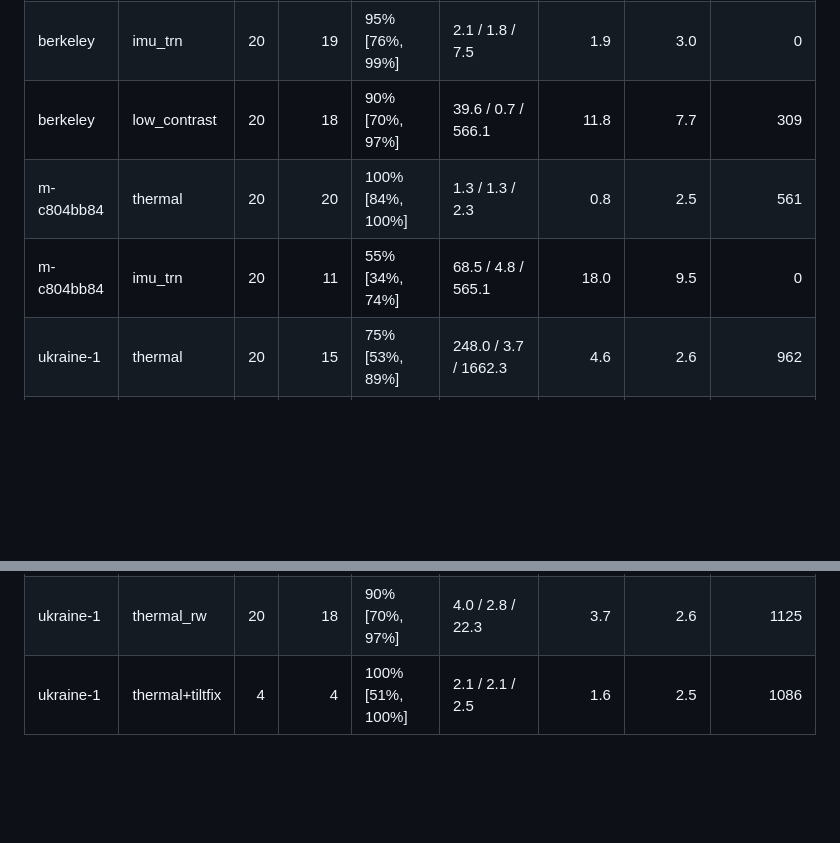
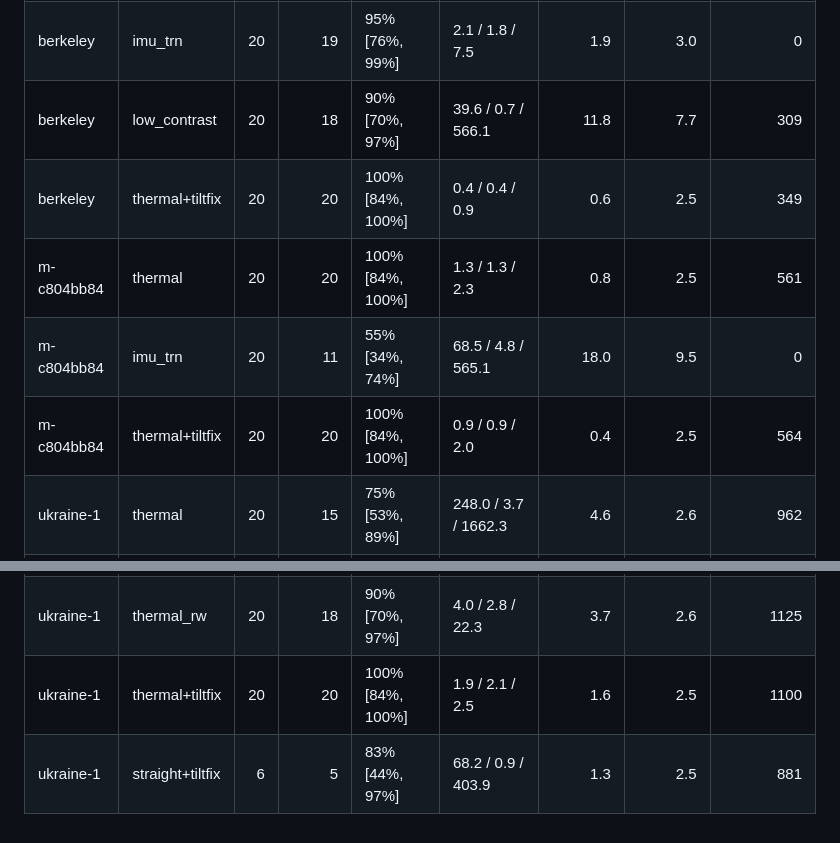
Before and after one commit to MaxBingham/gnss-spoof-guard, a Markdown page: docs/night_eval/table.md, 2 parts joined by grey strips. Rendered like a GitHub page; blank space fills up the shorter version.

Commit message:
DEMO_NIGHT: final-build videos and result line
Co-Authored-By: Claude Opus 5.5 <noreply@anthropic.com>

```diff
--- a/docs/night_eval/table.md
+++ b/docs/night_eval/table.md
@@ -3,11 +3,14 @@
 | berkeley | thermal | 20 | 20 | 100% [84%, 100%] | 0.8 / 0.7 / 1.8 | 0.5 | 2.5 | 350 |
 | berkeley | imu_trn | 20 | 19 | 95% [76%, 99%] | 2.1 / 1.8 / 7.5 | 1.9 | 3.0 | 0 |
 | berkeley | low_contrast | 20 | 18 | 90% [70%, 97%] | 39.6 / 0.7 / 566.1 | 11.8 | 7.7 | 309 |
+| berkeley | thermal+tiltfix | 20 | 20 | 100% [84%, 100%] | 0.4 / 0.4 / 0.9 | 0.6 | 2.5 | 349 |
 | m-c804bb84 | thermal | 20 | 20 | 100% [84%, 100%] | 1.3 / 1.3 / 2.3 | 0.8 | 2.5 | 561 |
 | m-c804bb84 | imu_trn | 20 | 11 | 55% [34%, 74%] | 68.5 / 4.8 / 565.1 | 18.0 | 9.5 | 0 |
+| m-c804bb84 | thermal+tiltfix | 20 | 20 | 100% [84%, 100%] | 0.9 / 0.9 / 2.0 | 0.4 | 2.5 | 564 |
 | ukraine-1 | thermal | 20 | 15 | 75% [53%, 89%] | 248.0 / 3.7 / 1662.3 | 4.6 | 2.6 | 962 |
 | ukraine-1 | imu_trn | 20 | 0 | 0% [0%, 16%] | 1550.2 / 1586.1 / 1657.8 | nan | nan | 0 |
 | ukraine-1 | straight | 20 | 11 | 55% [34%, 74%] | 499.1 / 2.9 / 1534.3 | 1.8 | 2.5 | 739 |
 | ukraine-1 | low_contrast | 20 | 11 | 55% [34%, 74%] | 267.5 / 4.6 / 1641.3 | 10.0 | 3.4 | 916 |
 | ukraine-1 | thermal_rw | 20 | 18 | 90% [70%, 97%] | 4.0 / 2.8 / 22.3 | 3.7 | 2.6 | 1125 |
-| ukraine-1 | thermal+tiltfix | 4 | 4 | 100% [51%, 100%] | 2.1 / 2.1 / 2.5 | 1.6 | 2.5 | 1086 |
+| ukraine-1 | thermal+tiltfix | 20 | 20 | 100% [84%, 100%] | 1.9 / 2.1 / 2.5 | 1.6 | 2.5 | 1100 |
+| ukraine-1 | straight+tiltfix | 6 | 5 | 83% [44%, 97%] | 68.2 / 0.9 / 403.9 | 1.3 | 2.5 | 881 |
```
Also changed, not shown: DEMO_NIGHT.md (+8 -7 lines), docs/night_eval/error_over_time.png.
